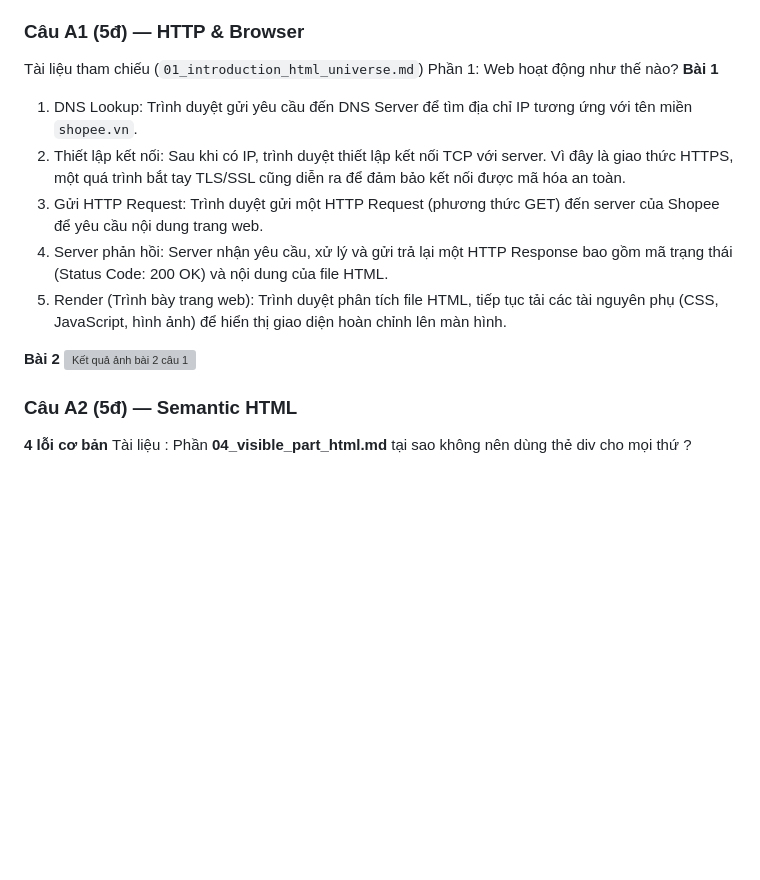
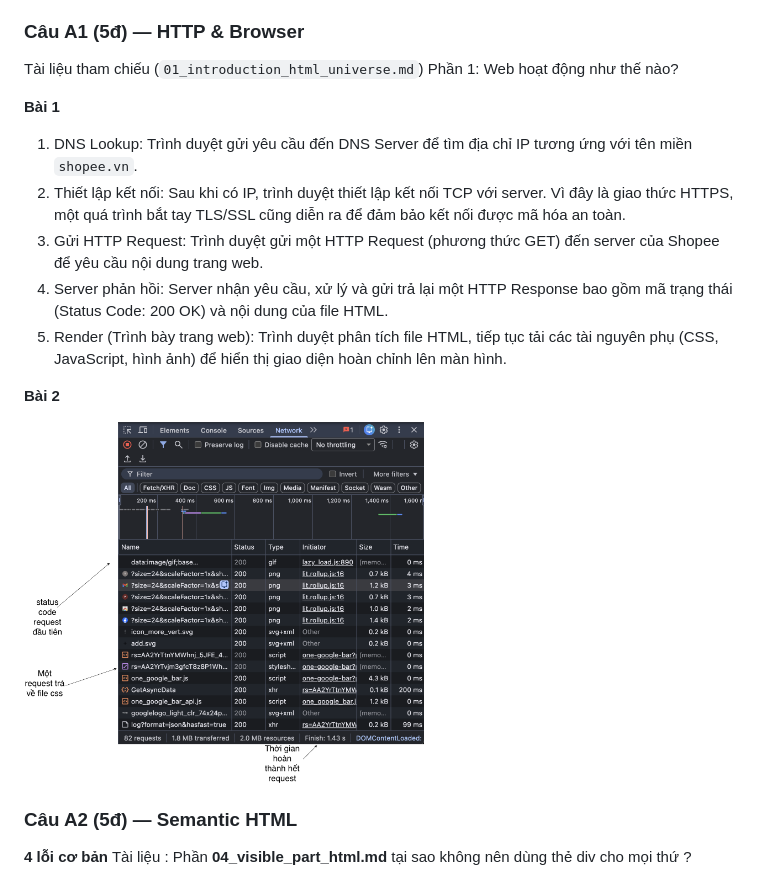
Before and after one commit to hoanghalmao1912-cmd/PBT, a Markdown page: PBT_01/answer.md, the part around the change. Drawn GitHub-style; pictures changed too: PBT_01/images/screenshotBai1.png (added); blank space fills up the shorter version; grey boxes are pictures that could not be loaded.

Commit message:
update luc 01:37

```diff
--- a/PBT_01/answer.md
+++ b/PBT_01/answer.md
@@ -15,6 +15,7 @@
 ### Câu A1 (5đ) — HTTP & Browser
 
 Tài liệu tham chiếu (`01_introduction_html_universe.md`) Phần 1: Web hoạt động như thế nào?
+
 **Bài 1**
 
 1. DNS Lookup: Trình duyệt gửi yêu cầu đến DNS Server để tìm địa chỉ IP tương ứng với tên miền `shopee.vn`.
@@ -24,7 +25,8 @@ Tài liệu tham chiếu (`01_introduction_html_universe.md`) Phần 1: Web ho
 5. Render (Trình bày trang web): Trình duyệt phân tích file HTML, tiếp tục tải các tài nguyên phụ (CSS, JavaScript, hình ảnh) để hiển thị giao diện hoàn chỉnh lên màn hình.
 
 **Bài 2**
-![Kết quả ảnh bài 2 câu 1](screenshotBai1A.png)
+
+<img src="images/screenshotBai1.png" width="400">
 
 ### Câu A2 (5đ) — Semantic HTML
 
```
Also changed, not shown: PBT_01/images/screenshotBai1A.png (deleted), 2 other files.
